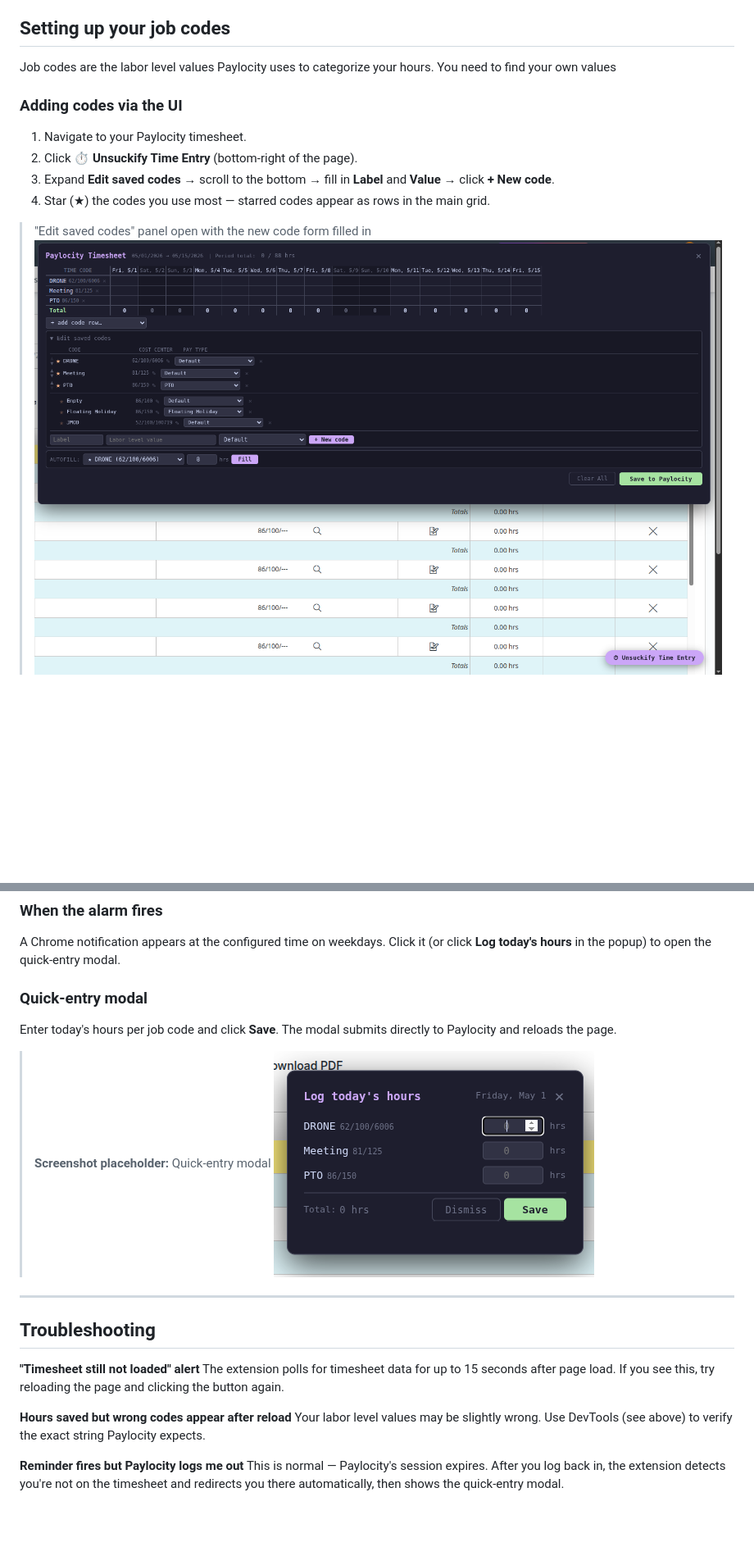
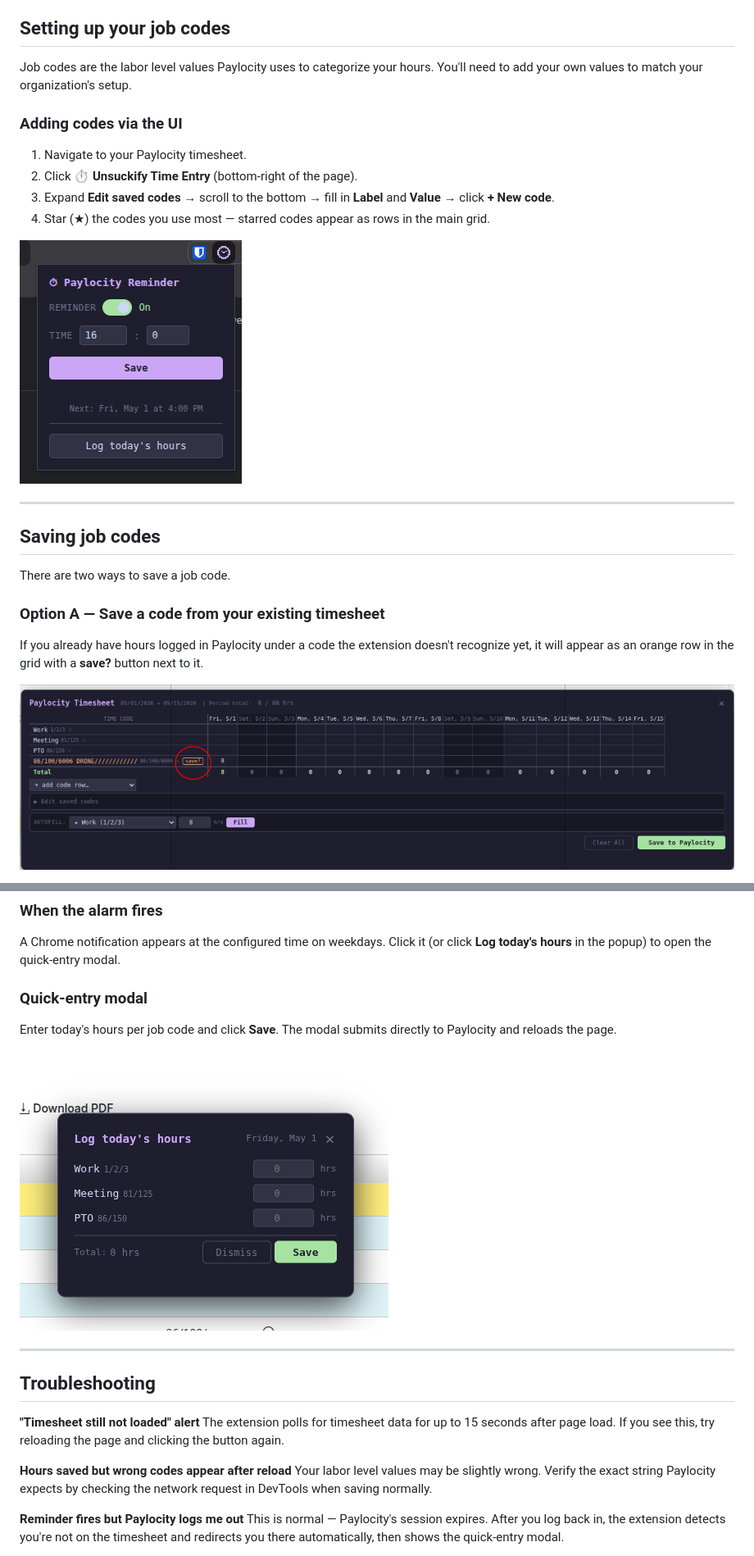
Before and after one commit to jacobmoroni/unsuckify-paylocity-time, a Markdown page: README.md, 2 parts joined by grey strips. Shown at 82% size. Drawn GitHub-style; pictures changed too: Screenshots/saving_new/saving_new1.png (added); blank space fills up the shorter version.

Commit message:
Update README with new screenshots and saving job codes section
Co-Authored-By: Claude Sonnet 4.6 <noreply@anthropic.com>

```diff
--- a/README.md
+++ b/README.md
@@ -40,7 +43,7 @@ You should see **Paylocity Clean Timesheet** appear in your extension list with
 
 ## Setting up your job codes
 
-Job codes are the labor level values Paylocity uses to categorize your hours. You need to find your own values
+Job codes are the labor level values Paylocity uses to categorize your hours. You'll need to add your own values to match your organization's setup.
 
 ### Adding codes via the UI
 
@@ -49,4 +52,17 @@ Job codes are the labor level values Paylocity uses to categorize your hours. Yo
 3. Expand **Edit saved codes** → scroll to the bottom → fill in **Label** and **Value** → click **+ New code**.
 4. Star (★) the codes you use most — starred codes appear as rows in the main grid.
 
-> "Edit saved codes" panel open with the new code form filled in ![alt text](image-1.png)
+![Edit saved codes panel](Screenshots/extension_drop_down.png)
+
+---
+
+## Saving job codes
+
+There are two ways to save a job code.
+
+### Option A — Save a code from your existing timesheet
+
+If you already have hours logged in Paylocity under a code the extension doesn't recognize yet, it will appear as an orange row in the grid with a **save?** button next to it.
+
+![Unrecognized code row with save? button](Screenshots/saving_new/saving_new1.png)
+
@@ -106,12 +137,11 @@ Click the extension icon in your Chrome toolbar to open the popup.
 
 A Chrome notification appears at the configured time on weekdays. Click it (or click **Log today's hours** in the popup) to open the quick-entry modal.
 
-
 ### Quick-entry modal
 
 Enter today's hours per job code and click **Save**. The modal submits directly to Paylocity and reloads the page.
 
-> **Screenshot placeholder:** Quick-entry modal ![alt text](image-3.png)
+![Quick-entry modal](Screenshots/todays_hours.png)
 
 ---
 
@@ -121,7 +151,7 @@ Enter today's hours per job code and click **Save**. The modal submits directly
 The extension polls for timesheet data for up to 15 seconds after page load. If you see this, try reloading the page and clicking the button again.
 
 **Hours saved but wrong codes appear after reload**
-Your labor level values may be slightly wrong. Use DevTools (see above) to verify the exact string Paylocity expects.
+Your labor level values may be slightly wrong. Verify the exact string Paylocity expects by checking the network request in DevTools when saving normally.
 
 **Reminder fires but Paylocity logs me out**
 This is normal — Paylocity's session expires. After you log back in, the extension detects you're not on the timesheet and redirects you there automatically, then shows the quick-entry modal.
```
Also changed, not shown: other parts of README.md (+27 -9 lines), Screenshots/saving_new/saving_new2.png (added), Screenshots/saving_new/saving_new3.png (added), Screenshots/saving_new/saving_new4.png (added), Screenshots/saving_new/saving_new_alternative.png (added).
